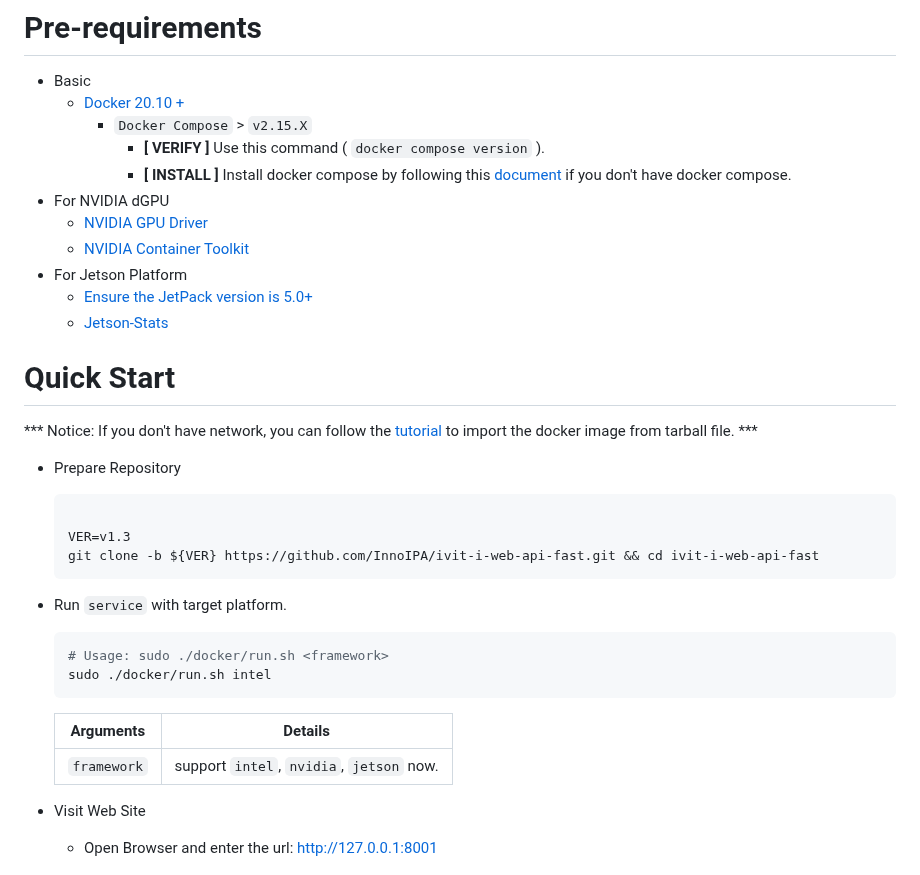
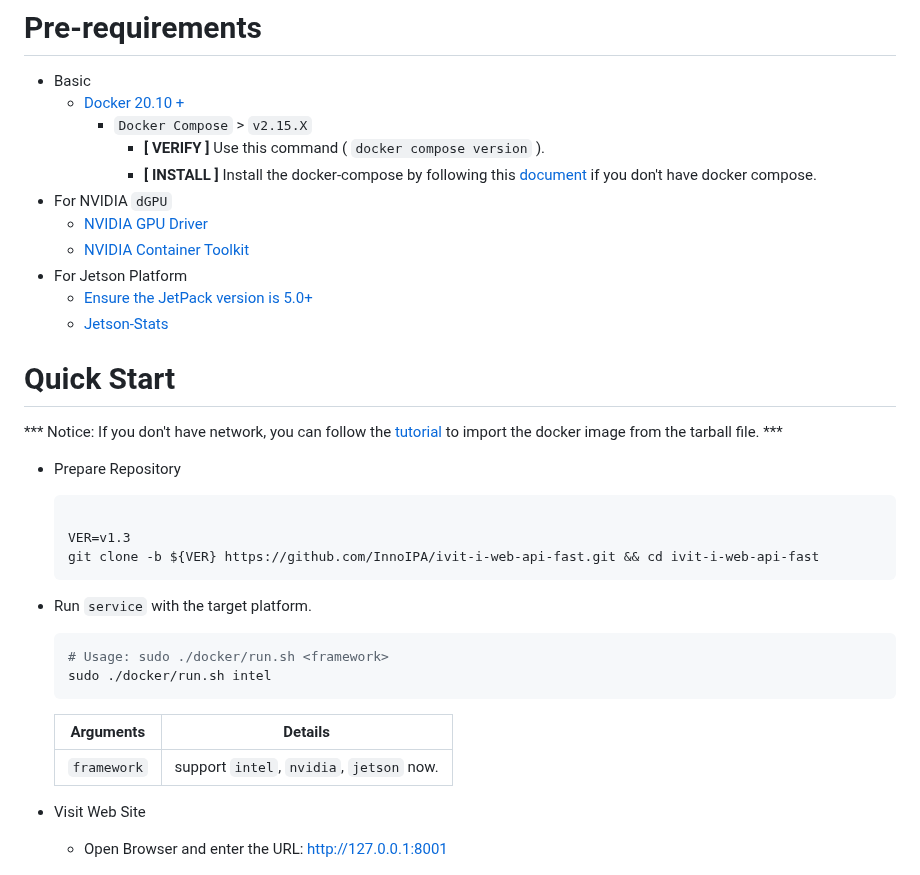
Before and after one commit to MaxChangInnodisk/ivit-i-web-api-fast, a Markdown page: README.md, the part around one of its changes. Rendered like a GitHub page.

````diff
--- a/README.md
+++ b/README.md
@@ -72,8 +72,8 @@ The specification below shows the recommended requirements. In case of the use o
   * [Docker 20.10 + ](https://docs.docker.com/engine/install/ubuntu/)
     * `Docker Compose` > `v2.15.X`
       * **[ VERIFY ]** Use this command ( `docker compose version` ).
-      * **[ INSTALL ]** Install docker compose by following this [document](https://docs.docker.com/compose/install/linux/#install-using-the-repository) if you don't have docker compose.
-* For NVIDIA dGPU
+      * **[ INSTALL ]** Install the docker-compose by following this [document](https://docs.docker.com/compose/install/linux/#install-using-the-repository) if you don't have docker compose.
+* For NVIDIA `dGPU`
   * [NVIDIA GPU Driver](https://docs.nvidia.com/datacenter/tesla/tesla-installation-notes/index.html)
   * [NVIDIA Container Toolkit](https://docs.nvidia.com/datacenter/cloud-native/container-toolkit/latest/install-guide.html#step-1-install-nvidia-container-toolkit)
 * For Jetson Platform
@@ -81,7 +81,7 @@ The specification below shows the recommended requirements. In case of the use o
   * [Jetson-Stats](https://github.com/rbonghi/jetson_stats)
 
 # Quick Start
-*** Notice: If you don't have network, you can follow the [tutorial](./assets//docs/import-docker-image.md) to import the docker image from tarball file. ***
+*** Notice: If you don't have network, you can follow the [tutorial](./assets//docs/import-docker-image.md) to import the docker image from the tarball file. ***
 
 * Prepare Repository
   ```bash
@@ -90,7 +90,7 @@ The specification below shows the recommended requirements. In case of the use o
   git clone -b ${VER} https://github.com/InnoIPA/ivit-i-web-api-fast.git && cd ivit-i-web-api-fast
   ```
 
-* Run `service` with target platform.
+* Run `service` with the target platform.
 
   ```bash
   # Usage: sudo ./docker/run.sh <framework>
@@ -101,7 +101,7 @@ The specification below shows the recommended requirements. In case of the use o
   | `framework` | support `intel`, `nvidia`, `jetson` now.
 
 * Visit Web Site
-  * Open Browser and enter the url: [http://127.0.0.1:8001](http://127.0.0.1:8001)
+  * Open Browser and enter the URL: [http://127.0.0.1:8001](http://127.0.0.1:8001)
 
     ![ivit-i-hint](assets/images/ivit-i-hint.png)
 
````
Also changed, not shown: other parts of README.md (+14 -12 lines).
